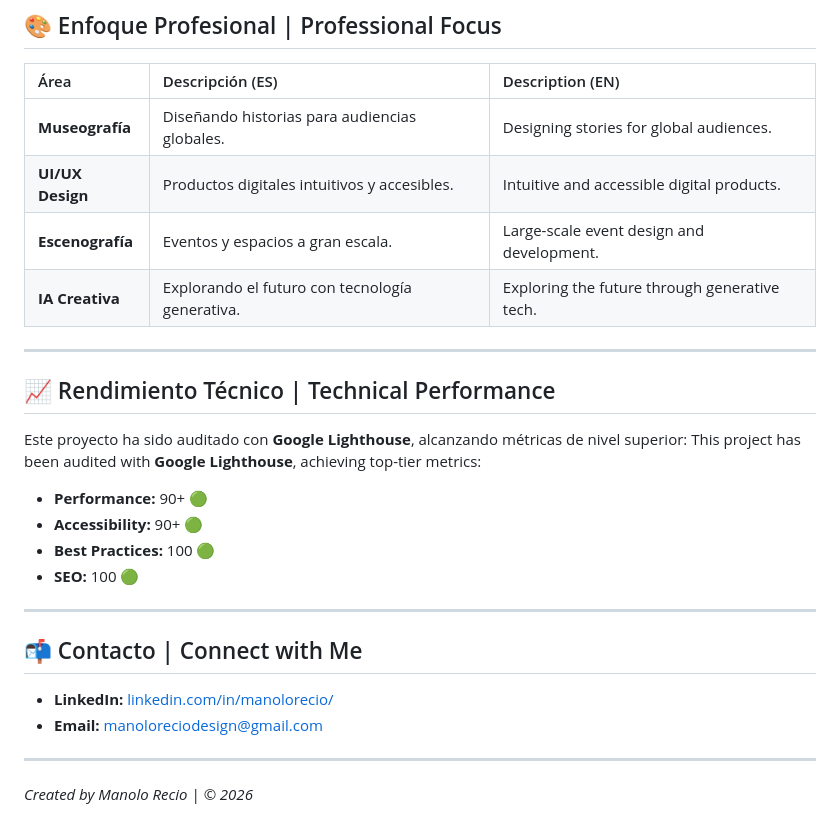
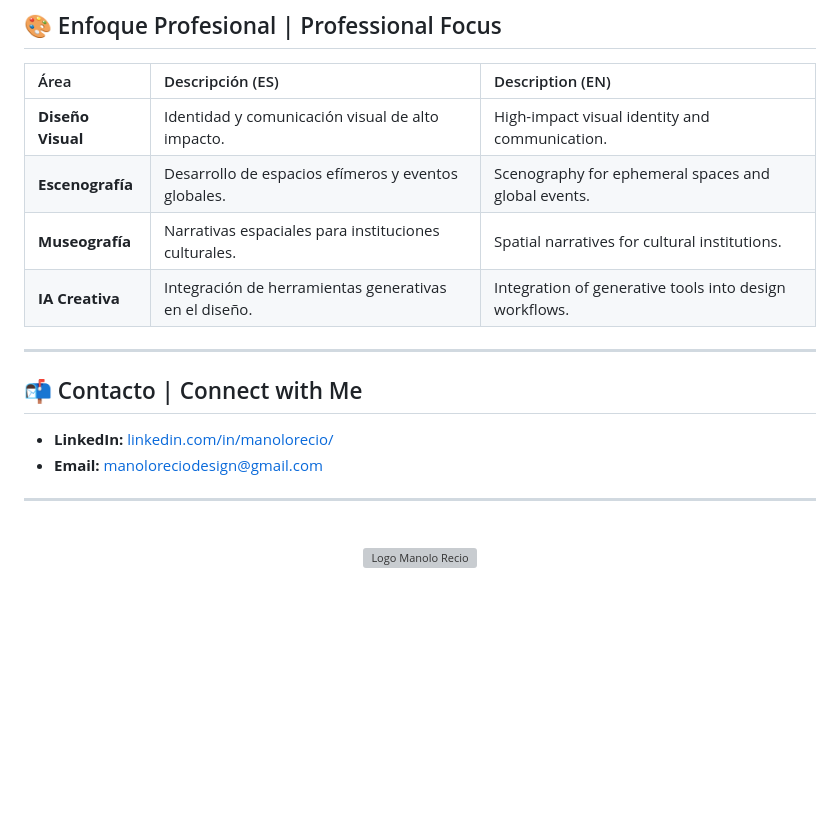
Before and after one commit to manolorecio/Manolo-Recio-Portfolio, a Markdown page: README.md, the part around one of its changes. Drawn GitHub-style; blank space fills up the shorter version; grey boxes are pictures that could not be loaded.

```diff
--- a/README.md
+++ b/README.md
@@ -41,22 +54,10 @@ This portfolio uses a custom architecture to ensure elite performance and a prem
 
 | Área | Descripción (ES) | Description (EN) |
 | :--- | :--- | :--- |
-| **Museografía** | Diseñando historias para audiencias globales. | Designing stories for global audiences. |
-| **UI/UX Design** | Productos digitales intuitivos y accesibles. | Intuitive and accessible digital products. |
-| **Escenografía** | Eventos y espacios a gran escala. | Large-scale event design and development. |
-| **IA Creativa** | Explorando el futuro con tecnología generativa. | Exploring the future through generative tech. |
-
----
-
-## 📈 Rendimiento Técnico | Technical Performance
-
-Este proyecto ha sido auditado con **Google Lighthouse**, alcanzando métricas de nivel superior:
-This project has been audited with **Google Lighthouse**, achieving top-tier metrics:
-
-* **Performance:** 90+ 🟢
-* **Accessibility:** 90+ 🟢
-* **Best Practices:** 100 🟢
-* **SEO:** 100 🟢
+| **Diseño Visual** | Identidad y comunicación visual de alto impacto. | High-impact visual identity and communication. |
+| **Escenografía** | Desarrollo de espacios efímeros y eventos globales. | Scenography for ephemeral spaces and global events. |
+| **Museografía** | Narrativas espaciales para instituciones culturales. | Spatial narratives for cultural institutions. |
+| **IA Creativa** | Integración de herramientas generativas en el diseño. | Integration of generative tools into design workflows. |
 
 ---
 
@@ -66,4 +67,7 @@ This project has been audited with **Google Lighthouse**, achieving top-tier met
 * **Email:** [manoloreciodesign@gmail.com](mailto:manoloreciodesign@gmail.com)
 
 ---
-*Created by Manolo Recio | © 2026*
+<div align="center">
+  <br />
+  <img src="https://raw.githubusercontent.com/manolorecio/Manolo-Recio-Portfolio/main/portfolio-logo-claim.webp" width="300" alt="Logo Manolo Recio" />
+  </div>
```
Also changed, not shown: other parts of README.md (+28 -15 lines).
